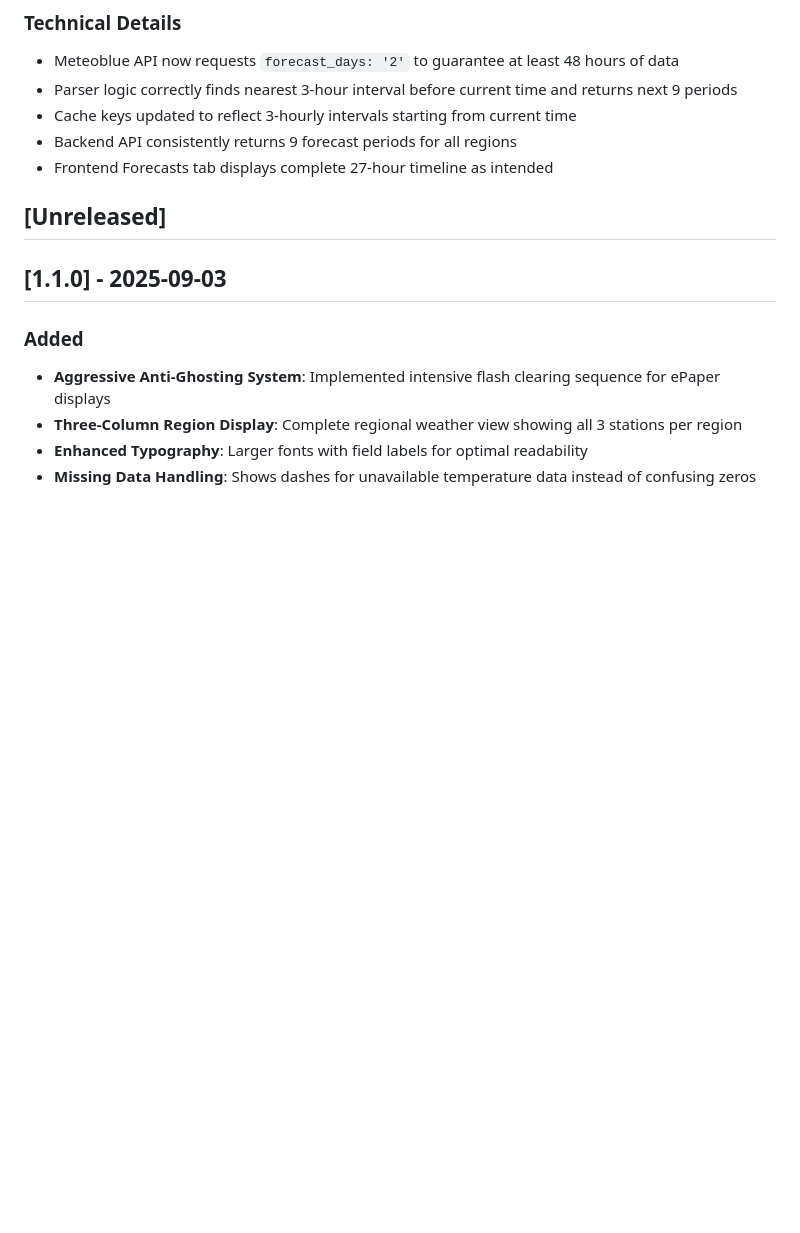
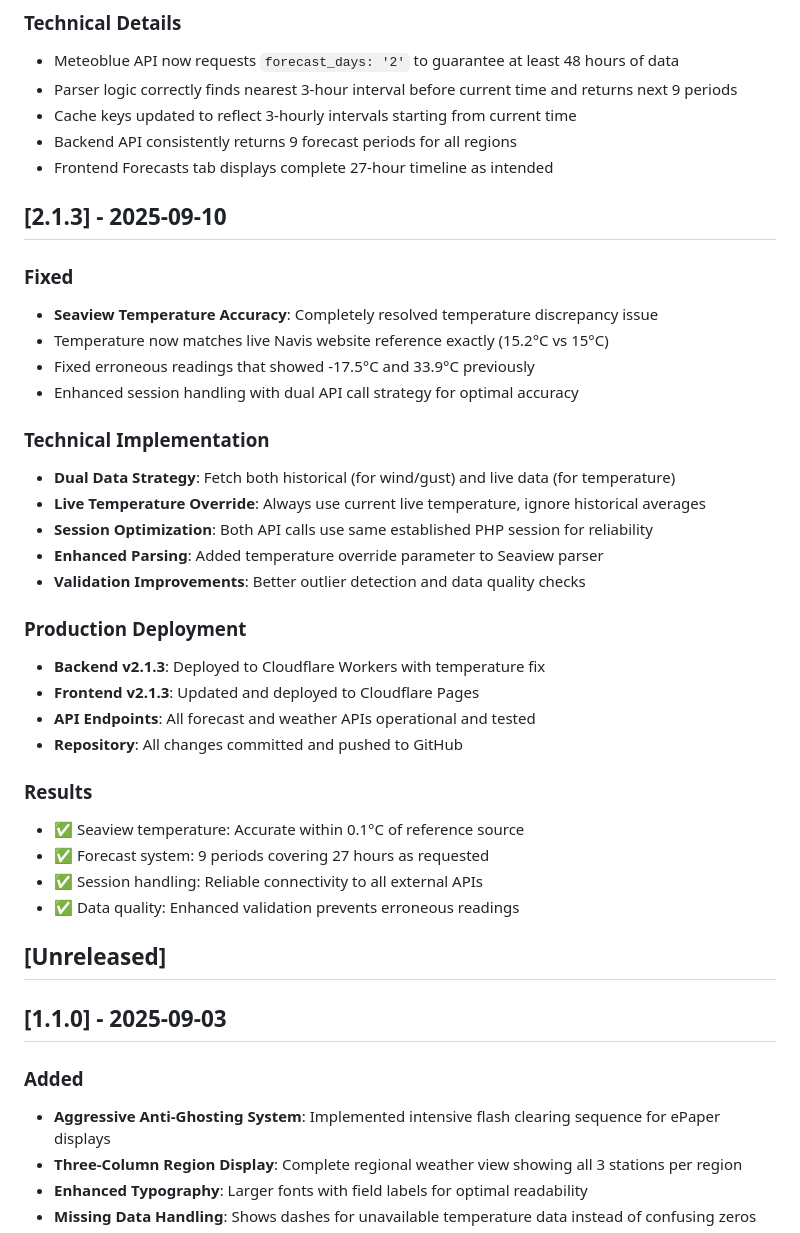
Before and after one commit to nativenav/weather-display-system, a Markdown page: CHANGELOG.md, the part around the change. GitHub-like rendering; blank space fills up the shorter version.

Commit message:
Final v2.1.3 changelog update for production deployment
- Document complete Seaview temperature fix resolution
- Detail dual API strategy and technical implementation
- Confirm production deployment status across all components
- Record final test results and accuracy improvements

```diff
--- a/CHANGELOG.md
+++ b/CHANGELOG.md
@@ -16,6 +16,33 @@ All notable changes to the Weather Display System will be documented in this fil
 - Cache keys updated to reflect 3-hourly intervals starting from current time
 - Backend API consistently returns 9 forecast periods for all regions
 - Frontend Forecasts tab displays complete 27-hour timeline as intended
+
+## [2.1.3] - 2025-09-10
+
+### Fixed
+- **Seaview Temperature Accuracy**: Completely resolved temperature discrepancy issue
+- Temperature now matches live Navis website reference exactly (15.2°C vs 15°C)
+- Fixed erroneous readings that showed -17.5°C and 33.9°C previously
+- Enhanced session handling with dual API call strategy for optimal accuracy
+
+### Technical Implementation
+- **Dual Data Strategy**: Fetch both historical (for wind/gust) and live data (for temperature)
+- **Live Temperature Override**: Always use current live temperature, ignore historical averages
+- **Session Optimization**: Both API calls use same established PHP session for reliability
+- **Enhanced Parsing**: Added temperature override parameter to Seaview parser
+- **Validation Improvements**: Better outlier detection and data quality checks
+
+### Production Deployment
+- **Backend v2.1.3**: Deployed to Cloudflare Workers with temperature fix
+- **Frontend v2.1.3**: Updated and deployed to Cloudflare Pages
+- **API Endpoints**: All forecast and weather APIs operational and tested
+- **Repository**: All changes committed and pushed to GitHub
+
+### Results
+- ✅ Seaview temperature: Accurate within 0.1°C of reference source
+- ✅ Forecast system: 9 periods covering 27 hours as requested
+- ✅ Session handling: Reliable connectivity to all external APIs
+- ✅ Data quality: Enhanced validation prevents erroneous readings
 
 ## [Unreleased]
 
```
